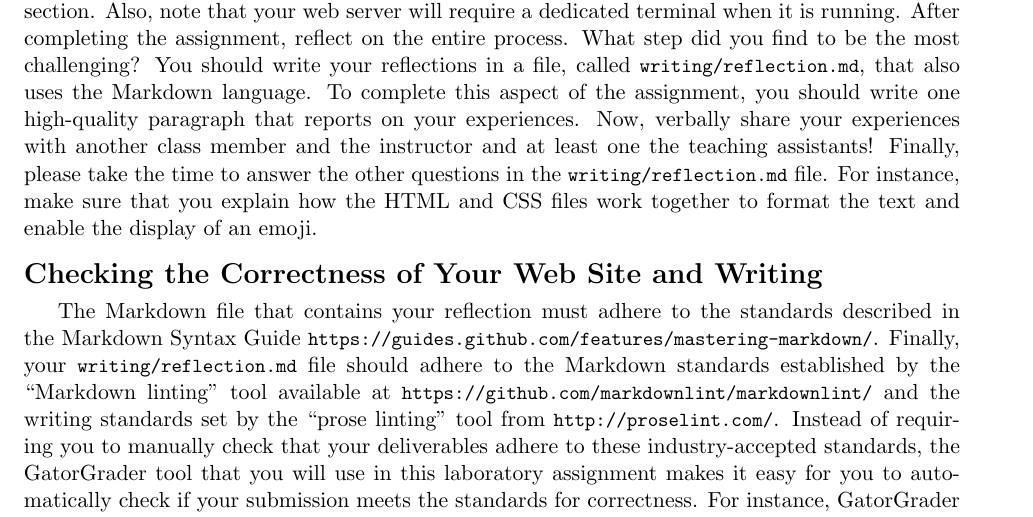
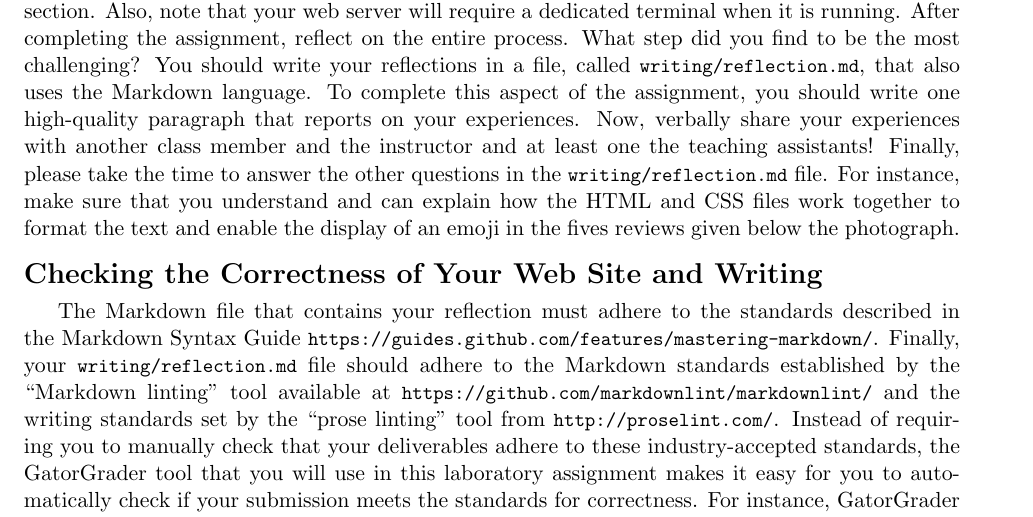
Before and after one commit to Allegheny-Computer-Science-103-S2018/cs103-S2018-sheets, a LaTeX document (lab04/cs103S2018_lab04.tex): part of page 4 of 5, cut so that both start at the same text. Compiled offline with pdfLaTeX.

Commit message:
Revising the content in cs103S2018_lab04 about the reflection.

```diff
--- a/lab04/cs103S2018_lab04.tex
+++ b/lab04/cs103S2018_lab04.tex
@@ -305,14 +305,15 @@ to your GitHub repository, using the ``Git Cheat Sheet'' and following the steps
 that are described in the next section. Also, note that your web server will
 require a dedicated terminal when it is running. After completing the
 assignment, reflect on the entire process. What step did you find to be the most
-challenging? You should write your reflections in a file, called
-\reflection{}, that also uses the Markdown language. To complete this aspect of
-the assignment, you should write one high-quality paragraph that reports on your
-experiences. Now, verbally share your experiences with another class member and
-the instructor and at least one the teaching assistants! Finally, please take
-the time to answer the other questions in the \reflection{} file. For instance,
-make sure that you explain how the HTML and CSS files work together to format
-the text and enable the display of an emoji.
+challenging? You should write your reflections in a file, called \reflection{},
+that also uses the Markdown language. To complete this aspect of the assignment,
+you should write one high-quality paragraph that reports on your experiences.
+Now, verbally share your experiences with another class member and the
+instructor and at least one the teaching assistants! Finally, please take the
+time to answer the other questions in the \reflection{} file. For instance, make
+sure that you understand and can explain how the HTML and CSS files work
+together to format the text and enable the display of an emoji in the fives
+reviews given below the photograph.
 
 \section*{Checking the Correctness of Your Web Site and Writing}
 
```
